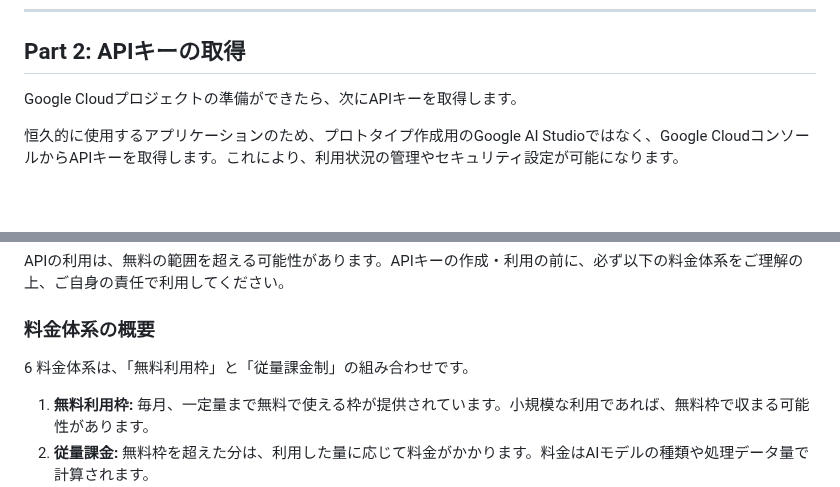
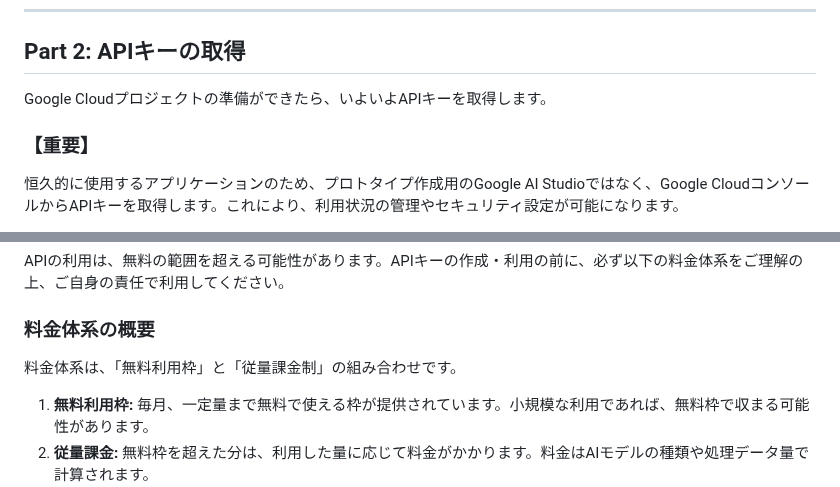
Before and after one commit to PicoCELA-infosystem/KMS_PDF_reder, a Markdown page: docs/GEMINI_API_GUIDE.md, 2 parts joined by grey strips. Drawn GitHub-style; blank space fills up the shorter version.

Commit message:
docs: GEMINI_API_GUIDE.mdの誤字脱字とレイアウトを修正

```diff
--- a/docs/GEMINI_API_GUIDE.md
+++ b/docs/GEMINI_API_GUIDE.md
@@ -32,7 +32,9 @@ APIキーを取得するには、**あらかじめGoogle Cloudプロジェクト
 
 ## Part 2: APIキーの取得
 
-Google Cloudプロジェクトの準備ができたら、次にAPIキーを取得します。
+Google Cloudプロジェクトの準備ができたら、いよいよAPIキーを取得します。
+
+### 【重要】
 
 恒久的に使用するアプリケーションのため、プロトタイプ作成用のGoogle AI Studioではなく、Google CloudコンソールからAPIキーを取得します。これにより、利用状況の管理やセキュリティ設定が可能になります。
 
@@ -79,7 +81,7 @@ APIキーを取得した後、このAPIキーを使用する前に「Generative
 APIの利用は、無料の範囲を超える可能性があります。APIキーの作成・利用の前に、必ず以下の料金体系をご理解の上、ご自身の責任で利用してください。
 
 ### 料金体系の概要
-6
+
 料金体系は、「無料利用枠」と「従量課金制」の組み合わせです。
 
 1. **無料利用枠:** 毎月、一定量まで無料で使える枠が提供されています。小規模な利用であれば、無料枠で収まる可能性があります。
```
